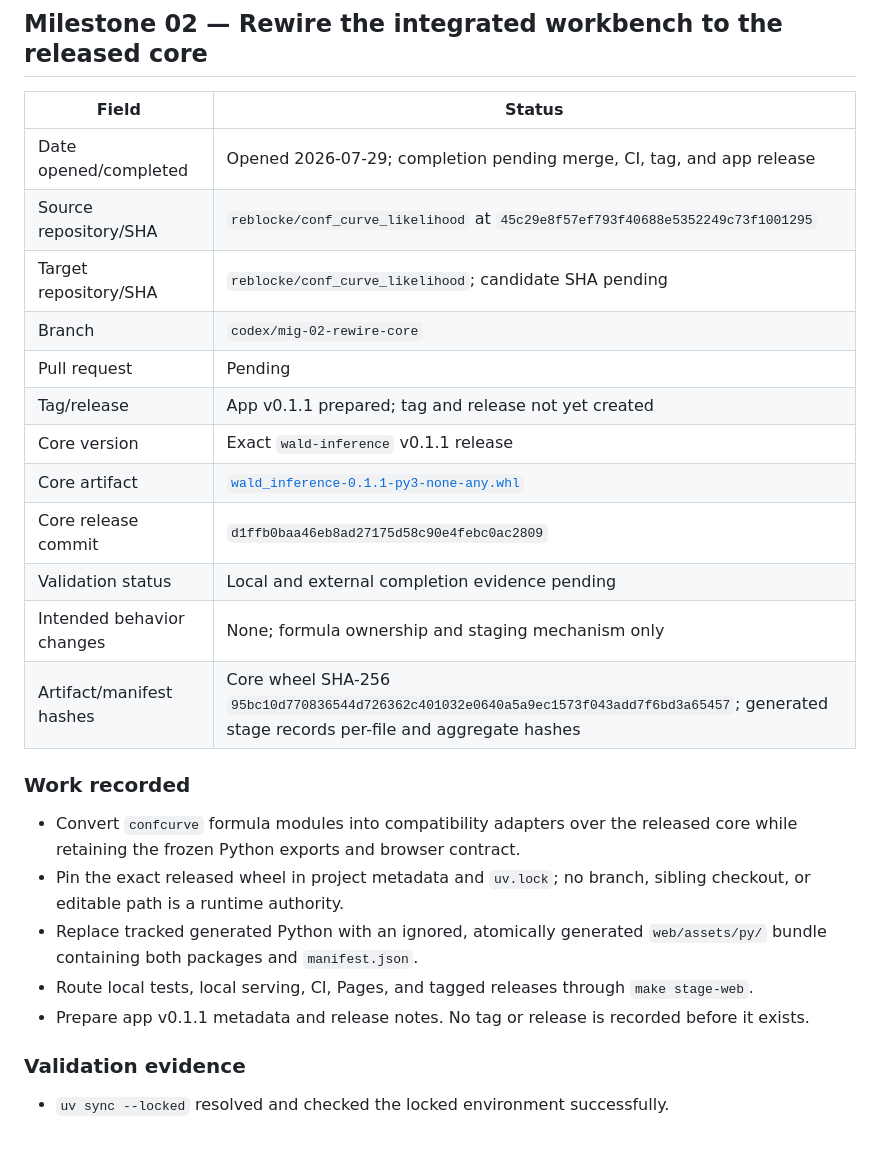
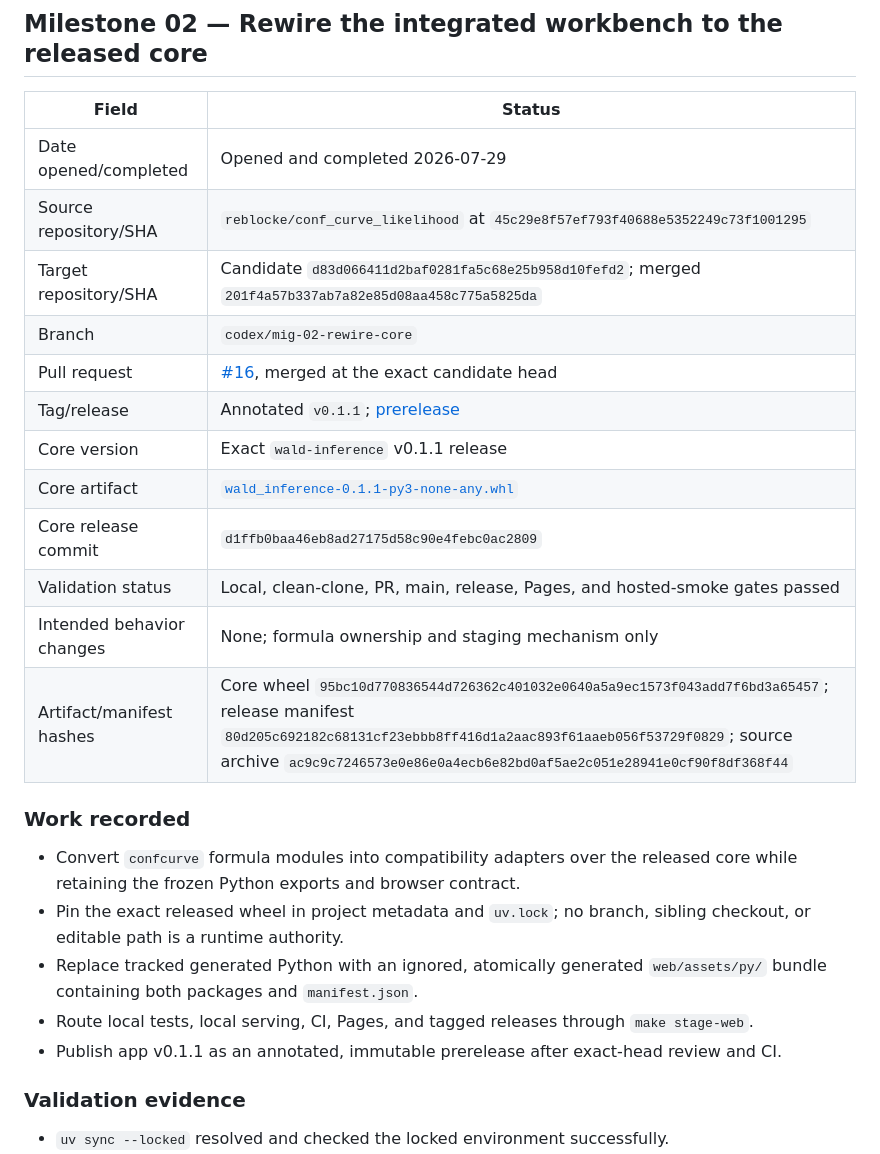
Before and after one commit to reblocke/conf_curve_likelihood, a Markdown page: docs/migration/MIGRATION_LOG.md, the part around one of its changes. GitHub-like rendering.

```diff
--- a/docs/migration/MIGRATION_LOG.md
+++ b/docs/migration/MIGRATION_LOG.md
@@ -90,18 +90,18 @@
 
 | Field | Status |
 |---|---|
-| Date opened/completed | Opened 2026-07-29; completion pending merge, CI, tag, and app release |
+| Date opened/completed | Opened and completed 2026-07-29 |
 | Source repository/SHA | `reblocke/conf_curve_likelihood` at `45c29e8f57ef793f40688e5352249c73f1001295` |
-| Target repository/SHA | `reblocke/conf_curve_likelihood`; candidate SHA pending |
+| Target repository/SHA | Candidate `d83d066411d2baf0281fa5c68e25b958d10fefd2`; merged `201f4a57b337ab7a82e85d08aa458c775a5825da` |
 | Branch | `codex/mig-02-rewire-core` |
-| Pull request | Pending |
-| Tag/release | App v0.1.1 prepared; tag and release not yet created |
+| Pull request | [#16](https://github.com/reblocke/conf_curve_likelihood/pull/16), merged at the exact candidate head |
+| Tag/release | Annotated `v0.1.1`; [prerelease](https://github.com/reblocke/conf_curve_likelihood/releases/tag/v0.1.1) |
 | Core version | Exact `wald-inference` v0.1.1 release |
 | Core artifact | [`wald_inference-0.1.1-py3-none-any.whl`](https://github.com/reblocke/wald-inference-core/releases/download/v0.1.1/wald_inference-0.1.1-py3-none-any.whl) |
 | Core release commit | `d1ffb0baa46eb8ad27175d58c90e4febc0ac2809` |
-| Validation status | Local and external completion evidence pending |
+| Validation status | Local, clean-clone, PR, main, release, Pages, and hosted-smoke gates passed |
 | Intended behavior changes | None; formula ownership and staging mechanism only |
-| Artifact/manifest hashes | Core wheel SHA-256 `95bc10d770836544d726362c401032e0640a5a9ec1573f043add7f6bd3a65457`; generated stage records per-file and aggregate hashes |
+| Artifact/manifest hashes | Core wheel `95bc10d770836544d726362c401032e0640a5a9ec1573f043add7f6bd3a65457`; release manifest `80d205c692182c68131cf23ebbb8ff416d1a2aac893f61aaeb056f53729f0829`; source archive `ac9c9c7246573e0e86e0a4ecb6e82bd0af5ae2c051e28941e0cf90f8df368f44` |
 
 ### Work recorded
 
@@ -112,7 +112,7 @@
 - Replace tracked generated Python with an ignored, atomically generated
   `web/assets/py/` bundle containing both packages and `manifest.json`.
 - Route local tests, local serving, CI, Pages, and tagged releases through `make stage-web`.
-- Prepare app v0.1.1 metadata and release notes. No tag or release is recorded before it exists.
+- Publish app v0.1.1 as an annotated, immutable prerelease after exact-head review and CI.
 
 ### Validation evidence
 
```
Also changed, not shown: other parts of docs/migration/MIGRATION_LOG.md (+34 -12 lines).
